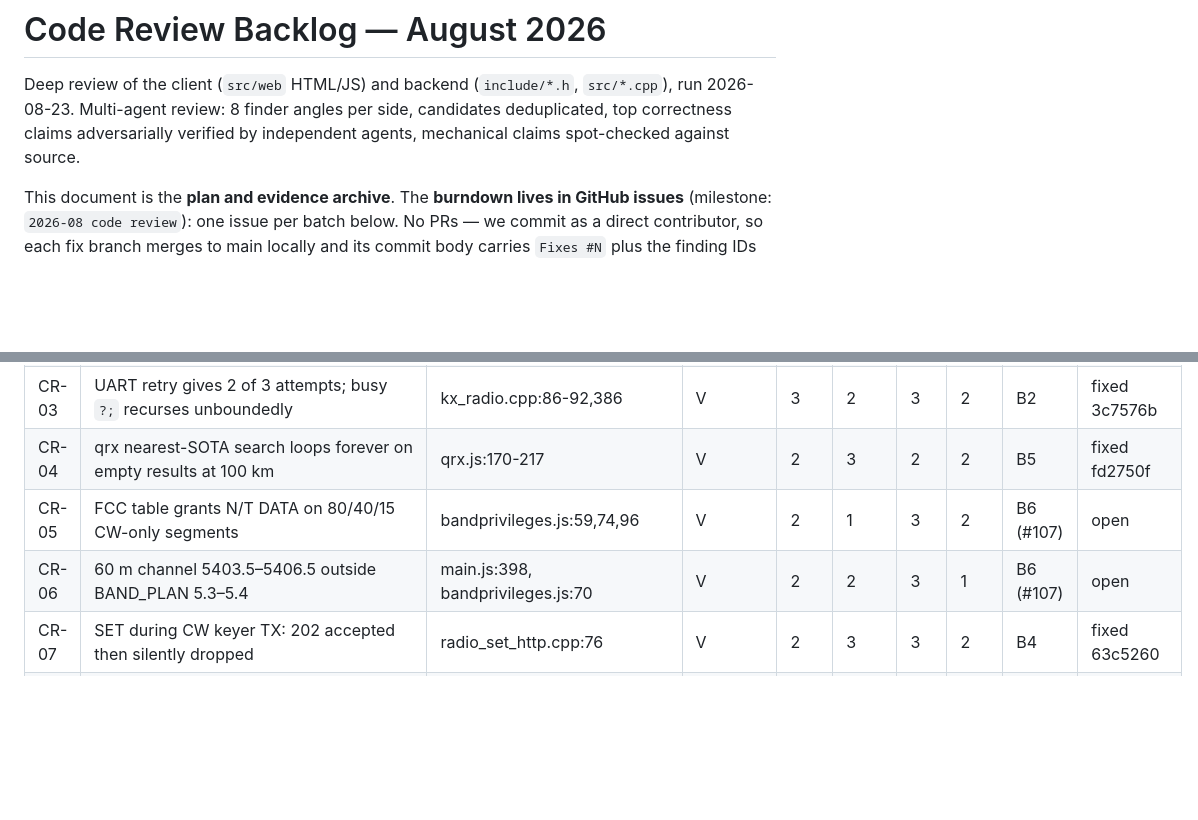
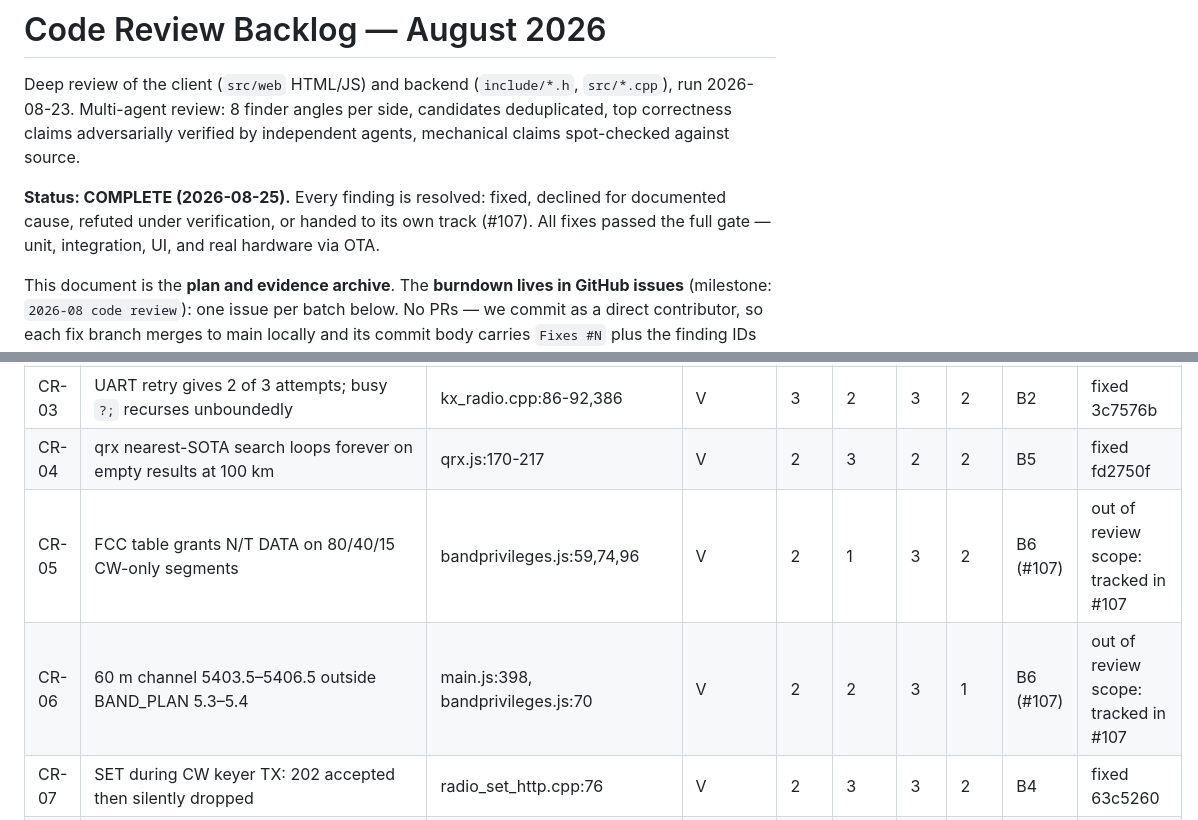
Before and after one commit to SOTAmat/SOTAcat, a Markdown page: docs/dev/code-review-2026-08.md, 2 parts joined by grey strips. GitHub-like rendering; blank space fills up the shorter version.

Commit message:
docs: 2026-08 code review complete

```diff
--- a/docs/dev/code-review-2026-08.md
+++ b/docs/dev/code-review-2026-08.md
@@ -4,6 +4,11 @@ Deep review of the client (`src/web` HTML/JS) and backend (`include/*.h`, `src/*
 run 2026-08-23. Multi-agent review: 8 finder angles per side, candidates deduplicated,
 top correctness claims adversarially verified by independent agents, mechanical claims
 spot-checked against source.
+
+**Status: COMPLETE (2026-08-25).** Every finding is resolved: fixed, declined
+for documented cause, refuted under verification, or handed to its own track
+(#107). All fixes passed the full gate — unit, integration, UI, and real
+hardware via OTA.
 
 This document is the **plan and evidence archive**. The **burndown lives in GitHub
 issues** (milestone: `2026-08 code review`): one issue per batch below. No PRs —
@@ -38,8 +43,8 @@ Verification status: **V** = adversarially verified, **S** = spot-checked code f
 | CR-02 | Chunk-send fall-through: silent truncation as HTTP 200, httpd stalls                           | webserver.cpp:171-212                          | V         | 3   | 3    | 3   | 2   | B3        | fixed c214c2b |
 | CR-03 | UART retry gives 2 of 3 attempts; busy `?;` recurses unboundedly                               | kx_radio.cpp:86-92,386                         | V         | 3   | 2    | 3   | 2   | B2        | fixed 3c7576b |
 | CR-04 | qrx nearest-SOTA search loops forever on empty results at 100 km                               | qrx.js:170-217                                 | V         | 2   | 3    | 2   | 2   | B5        | fixed fd2750f |
-| CR-05 | FCC table grants N/T DATA on 80/40/15 CW-only segments                                         | bandprivileges.js:59,74,96                     | V         | 2   | 1    | 3   | 2   | B6 (#107) | open   |
-| CR-06 | 60 m channel 5403.5–5406.5 outside BAND_PLAN 5.3–5.4                                           | main.js:398, bandprivileges.js:70              | V         | 2   | 2    | 3   | 1   | B6 (#107) | open   |
+| CR-05 | FCC table grants N/T DATA on 80/40/15 CW-only segments                                         | bandprivileges.js:59,74,96                     | V         | 2   | 1    | 3   | 2   | B6 (#107) | out of review scope: tracked in #107 |
+| CR-06 | 60 m channel 5403.5–5406.5 outside BAND_PLAN 5.3–5.4                                           | main.js:398, bandprivileges.js:70              | V         | 2   | 2    | 3   | 1   | B6 (#107) | out of review scope: tracked in #107 |
 | CR-07 | SET during CW keyer TX: 202 accepted then silently dropped                                     | radio_set_http.cpp:76                          | V         | 2   | 3    | 3   | 2   | B4        | fixed 63c5260 |
 | CR-08 | tuneTargets POST truncates bracketed/IPv6 URLs into NVS                                        | handler_settings.cpp:632                       | V         | 2   | 3    | 2   | 1   | B11       | fixed 77142ac |
 | CR-09 | Keyer message unbounded vs 128 B buffer; fetchQuiet swallows errors                            | main.js:795-802, webserver.h:69                | V         | 2   | 2    | 3   | 2   | B10       | fixed 50e3880 |
```
